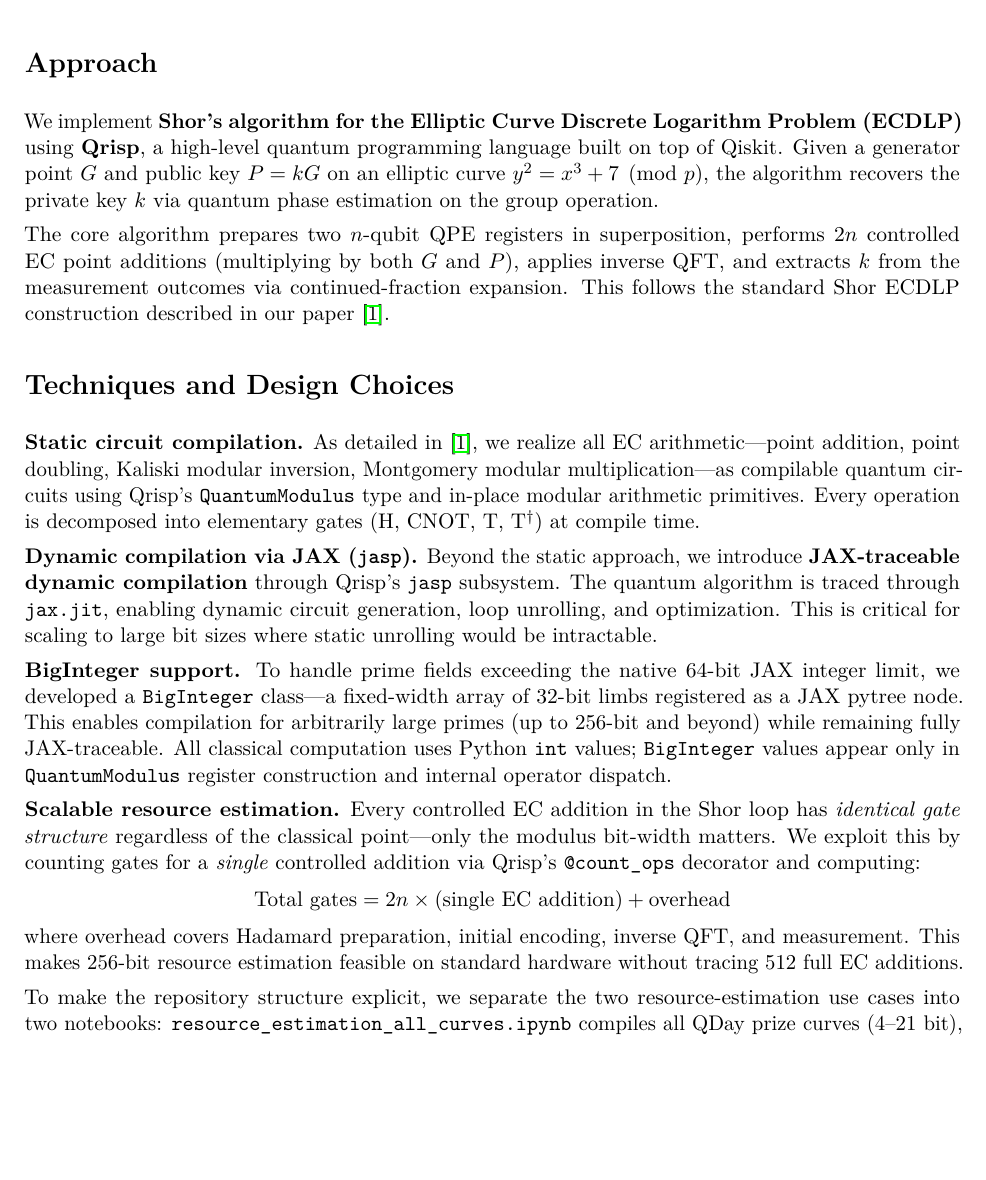
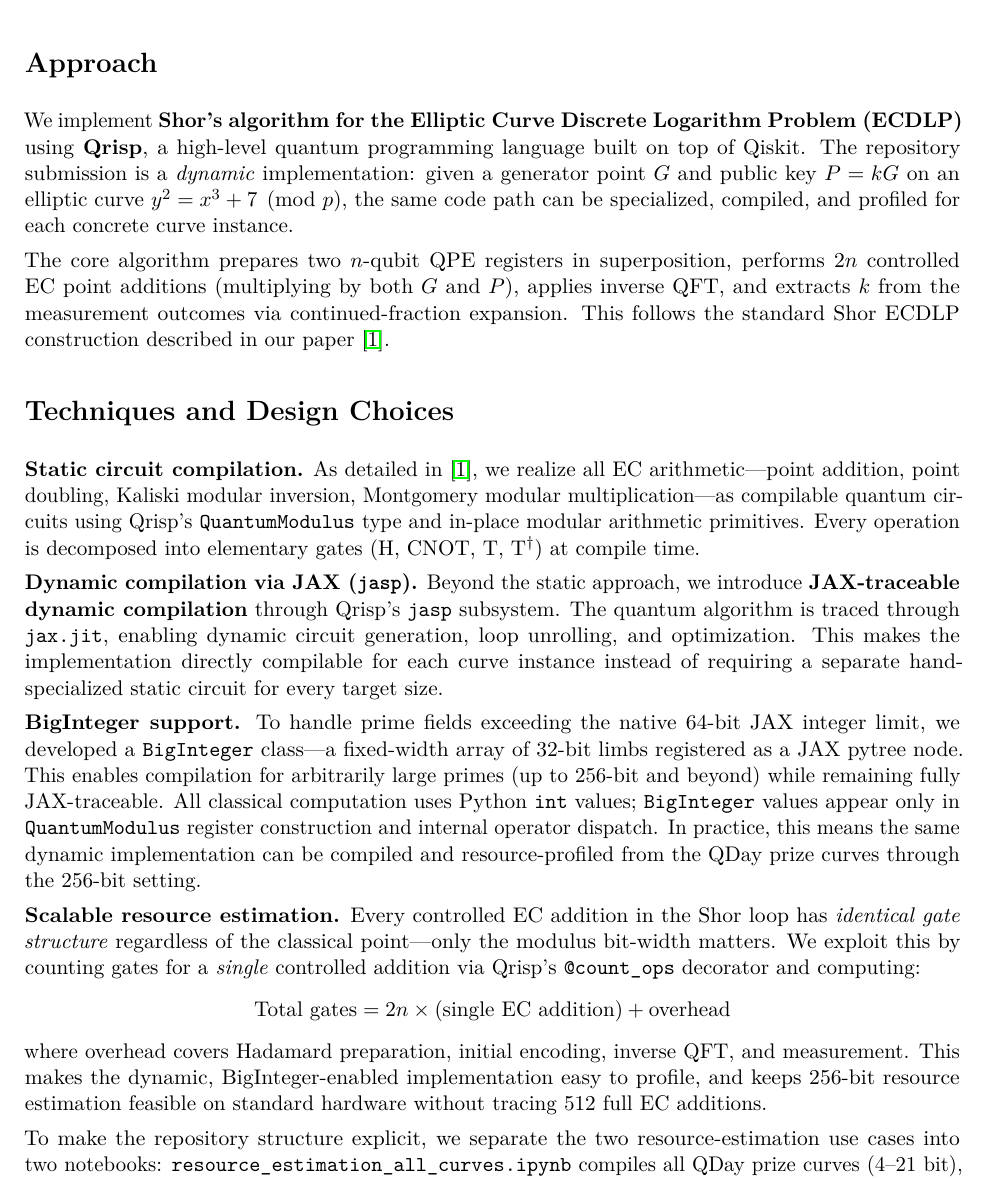
Before and after one commit to diehoq/quantum-elliptic-curve-logarithm, a LaTeX document (brief.tex): part of page 1 of 2, cut so that both start at the same text, the shorter picture padded with empty space. Compiled offline with pdfLaTeX.

Commit message:
docs: emphasize dynamic BigInteger profiling

```diff
--- a/brief.tex
+++ b/brief.tex
@@ -23,7 +23,7 @@
 
 \section*{Approach}
 
-We implement \textbf{Shor's algorithm for the Elliptic Curve Discrete Logarithm Problem (ECDLP)} using \textbf{Qrisp}, a high-level quantum programming language built on top of Qiskit. Given a generator point $G$ and public key $P = kG$ on an elliptic curve $y^2 = x^3 + 7 \pmod{p}$, the algorithm recovers the private key $k$ via quantum phase estimation on the group operation.
+We implement \textbf{Shor's algorithm for the Elliptic Curve Discrete Logarithm Problem (ECDLP)} using \textbf{Qrisp}, a high-level quantum programming language built on top of Qiskit. The repository submission is a \emph{dynamic} implementation: given a generator point $G$ and public key $P = kG$ on an elliptic curve $y^2 = x^3 + 7 \pmod{p}$, the same code path can be specialized, compiled, and profiled for each concrete curve instance.
 
 The core algorithm prepares two $n$-qubit QPE registers in superposition, performs $2n$ controlled EC point additions (multiplying by both $G$ and $P$), applies inverse QFT, and extracts $k$ from the measurement outcomes via continued-fraction expansion. This follows the standard Shor ECDLP construction described in our paper~\cite{polimeni2025}.
 
@@ -33,17 +33,17 @@ The core algorithm prepares two $n$-qubit QPE registers in superposition, perfor
 As detailed in~\cite{polimeni2025}, we realize all EC arithmetic---point addition, point doubling, Kaliski modular inversion, Montgomery modular multiplication---as compilable quantum circuits using Qrisp's \texttt{QuantumModulus} type and in-place modular arithmetic primitives. Every operation is decomposed into elementary gates (H, CNOT, T, T$^\dagger$) at compile time.
 
 \textbf{Dynamic compilation via JAX (\texttt{jasp}).}
-Beyond the static approach, we introduce \textbf{JAX-traceable dynamic compilation} through Qrisp's \texttt{jasp} subsystem. The quantum algorithm is traced through \texttt{jax.jit}, enabling dynamic circuit generation, loop unrolling, and optimization. This is critical for scaling to large bit sizes where static unrolling would be intractable.
+Beyond the static approach, we introduce \textbf{JAX-traceable dynamic compilation} through Qrisp's \texttt{jasp} subsystem. The quantum algorithm is traced through \texttt{jax.jit}, enabling dynamic circuit generation, loop unrolling, and optimization. This makes the implementation directly compilable for each curve instance instead of requiring a separate hand-specialized static circuit for every target size.
 
 \textbf{BigInteger support.}
-To handle prime fields exceeding the native 64-bit JAX integer limit, we developed a \texttt{BigInteger} class---a fixed-width array of 32-bit limbs registered as a JAX pytree node. This enables compilation for arbitrarily large primes (up to 256-bit and beyond) while remaining fully JAX-traceable. All classical computation uses Python \texttt{int} values; \texttt{BigInteger} values appear only in \texttt{QuantumModulus} register construction and internal operator dispatch.
+To handle prime fields exceeding the native 64-bit JAX integer limit, we developed a \texttt{BigInteger} class---a fixed-width array of 32-bit limbs registered as a JAX pytree node. This enables compilation for arbitrarily large primes (up to 256-bit and beyond) while remaining fully JAX-traceable. All classical computation uses Python \texttt{int} values; \texttt{BigInteger} values appear only in \texttt{QuantumModulus} register construction and internal operator dispatch. In practice, this means the same dynamic implementation can be compiled and resource-profiled from the QDay prize curves through the 256-bit setting.
 
 \textbf{Scalable resource estimation.}
 Every controlled EC addition in the Shor loop has \emph{identical gate structure} regardless of the classical point---only the modulus bit-width matters. We exploit this by counting gates for a \emph{single} controlled addition via Qrisp's \texttt{@count\_ops} decorator and computing:
 \[
 \text{Total gates} = 2n \times \text{(single EC addition)} + \text{overhead}
 \]
-where overhead covers Hadamard preparation, initial encoding, inverse QFT, and measurement. This makes 256-bit resource estimation feasible on standard hardware without tracing 512 full EC additions.
+where overhead covers Hadamard preparation, initial encoding, inverse QFT, and measurement. This makes the dynamic, BigInteger-enabled implementation easy to profile, and keeps 256-bit resource estimation feasible on standard hardware without tracing 512 full EC additions.
 
 To make the repository structure explicit, we separate the two resource-estimation use cases into two notebooks: \texttt{resource\_estimation\_all\_curves.ipynb} compiles all QDay prize curves (4--21 bit), while \texttt{EC\_discrete\_log\_compilation.ipynb} focuses on larger generated curves and the scaling path up to 256-bit.
 
```
Also changed, not shown: README.md, brief.pdf.
